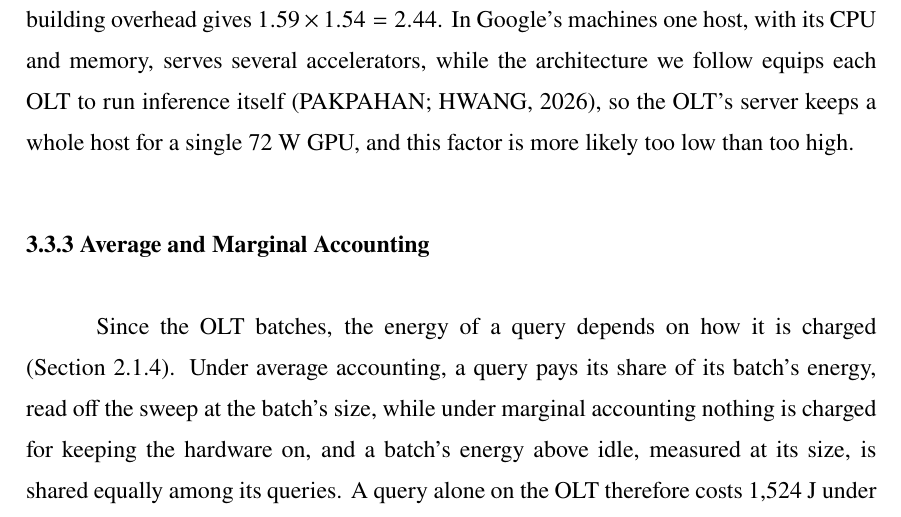
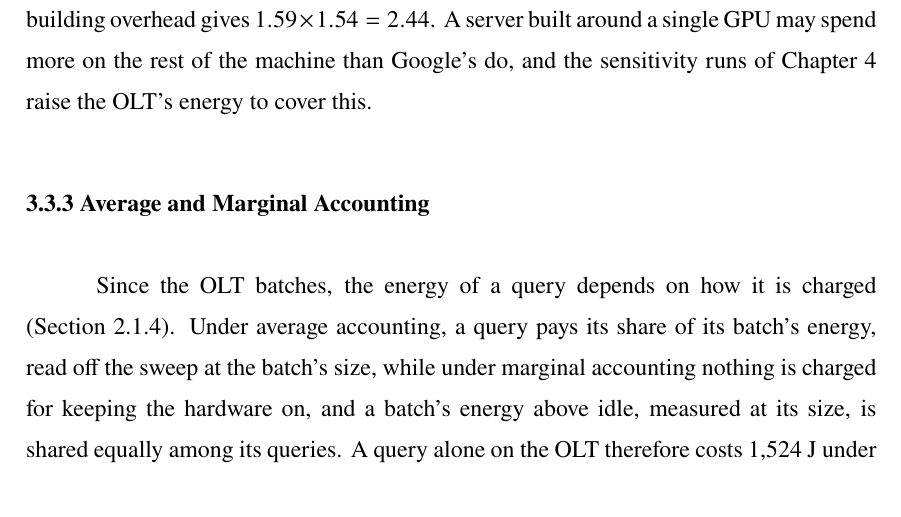
Before and after one commit to diegohommer/tcc-offloading-ai-edge, a LaTeX thesis (thesis/latex/tcc.tex): part of page 29 of 41, cut at the place of the change. Compiled offline with pdfLaTeX.

Commit message:
thesis: 3.3.2 points to the sensitivity runs instead of guessing the factor's direction
The claim that the x2.44 factor is more likely too low than too high was
reasoned, not measured. The paragraph now says a single-GPU server may
spend more on the rest of the machine than Google's do, and that the
sensitivity runs raise the OLT's energy to cover it.

Co-Authored-By: Claude Opus 5.5 <noreply@anthropic.com>

```diff
--- a/thesis/latex/tcc.tex
+++ b/thesis/latex/tcc.tex
@@ -894,10 +894,9 @@ prompt's energy, the server's CPU and memory for 24\%, the spare machines kept r
 peaks for 10\% and the building for 8\%~\cite{elsworth2025measuring}. Counting the first
 three, a server spends $(58+24+10)/58 = 1.59$ times the energy of its accelerators, and
 using the industry's average PUE of 1.54~\cite{uptime2025survey} in place of Google's
-building overhead gives $1.59 \times 1.54 = 2.44$. In Google's machines one host, with its
-CPU and memory, serves several accelerators, while the architecture we follow equips each
-OLT to run inference itself~\cite{pakpahan2026continuum}, so the OLT's server keeps a
-whole host for a single 72~W GPU, and this factor is more likely too low than too high.
+building overhead gives $1.59 \times 1.54 = 2.44$. A server built around a single GPU may
+spend more on the rest of the machine than Google's do, and the sensitivity runs of
+Chapter~\ref{chap:results} raise the OLT's energy to cover this.
 
 \subsection{Average and Marginal Accounting}
 \label{sec:accounting}
```
